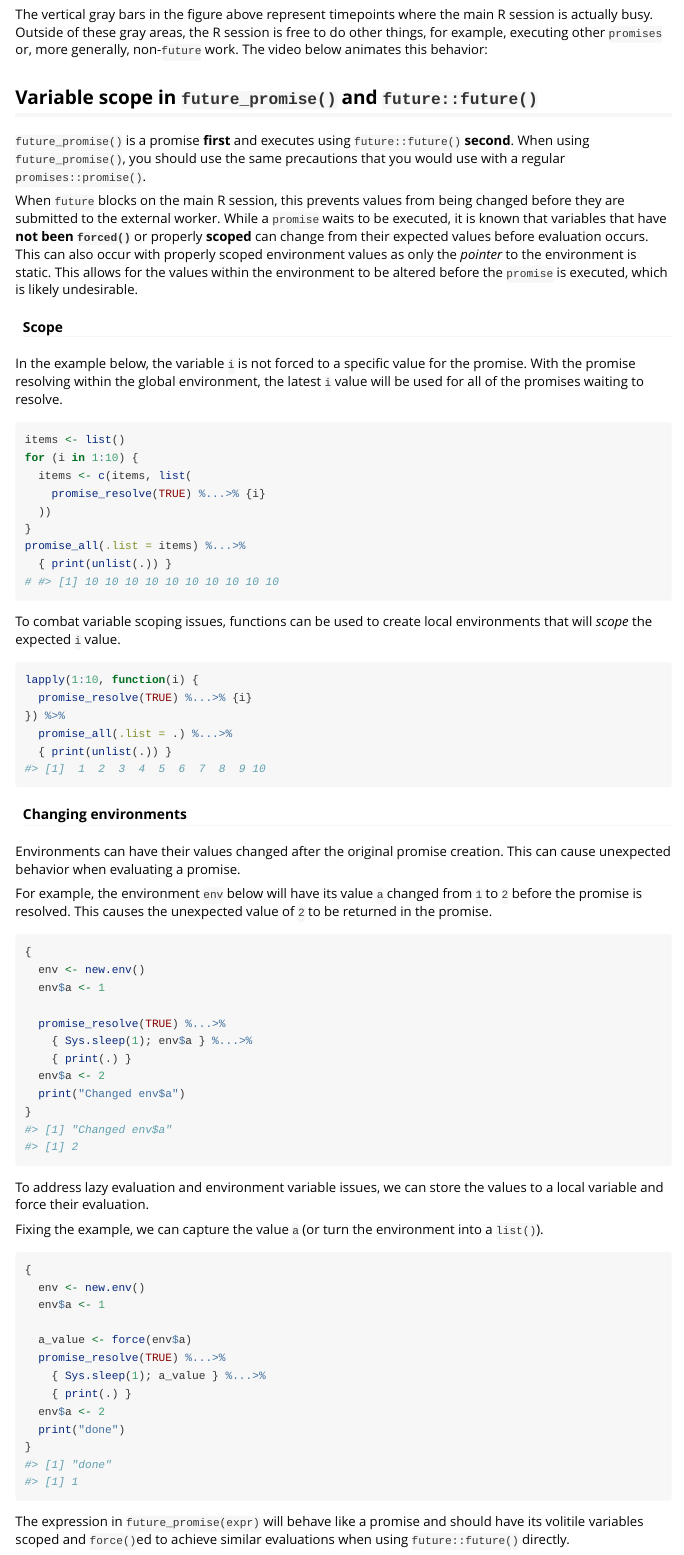
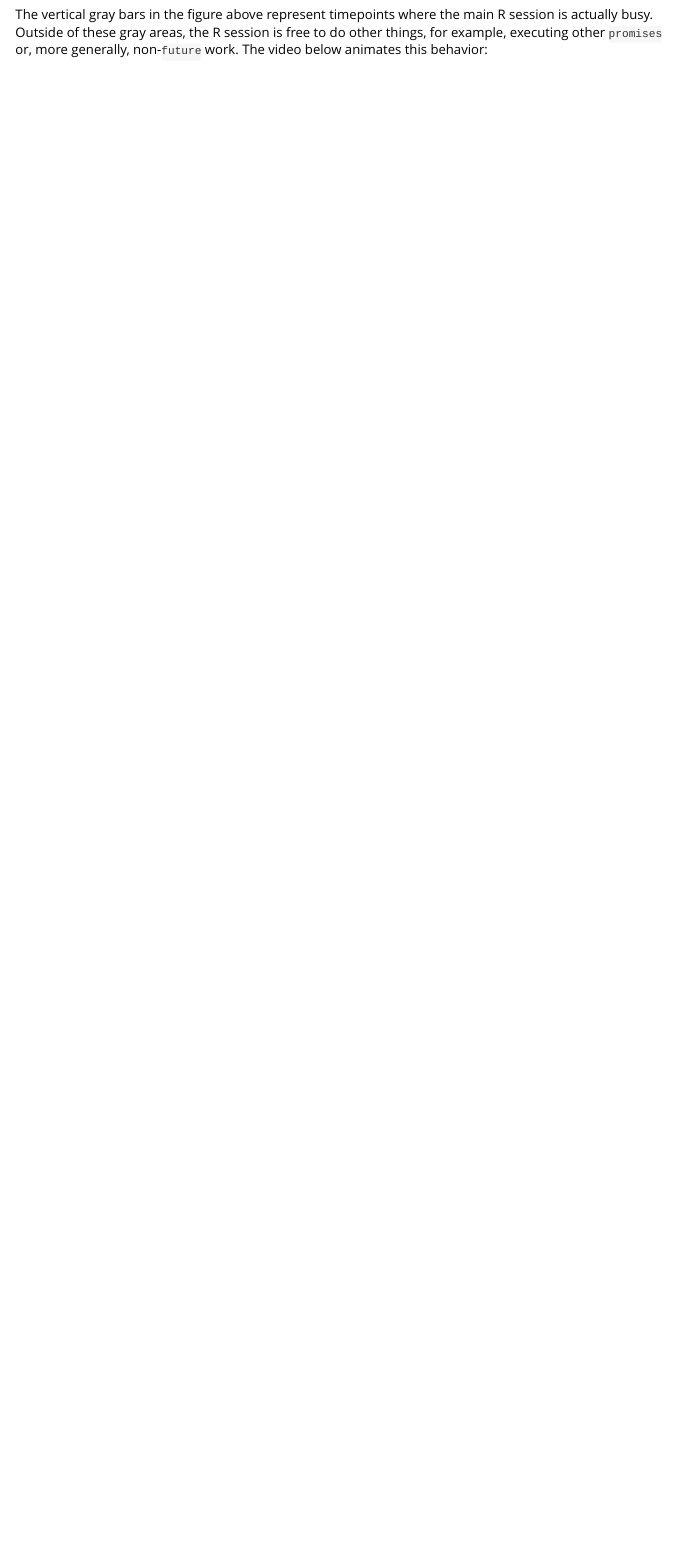
Before and after one commit to rstudio/promises, an R Markdown document (vignettes/future_promise.Rmd): the page in a window 1100 px wide, from 1850 px down. Rendered offline with R 4.5, knitr and Pandoc, with nearby package versions; the code chunks are not run, so their results and figures are left out.

Commit message:
Remove extra section and turn into issue #63

````diff
--- a/vignettes/future_promise.Rmd
+++ b/vignettes/future_promise.Rmd
@@ -78,79 +78,3 @@ library(vembedr)
 embed_vimeo("505286442") %>%
   use_align("center")
 ```
-
-## Variable scope in `future_promise()` and `future::future()`
-
-`future_promise()` is a promise **first** and executes using `future::future()` **second**. When using `future_promise()`, you should use the same precautions that you would use with a regular `promises::promise()`.
-
-When `future` blocks on the main R session, this prevents values from being changed before they are submitted to the external worker.  While a `promise` waits to be executed, it is known that variables that have **not been `forced()`** or properly **scoped** can change from their expected values before evaluation occurs. This can also occur with properly scoped environment values as only the _pointer_ to the environment is static. This allows for the values within the environment to be altered before the `promise` is executed, which is likely undesirable.
-
-
-#### Scope
-
-In the example below, the variable `i` is not forced to a specific value for the promise. With the promise resolving within the global environment, the latest `i` value will be used for all of the promises waiting to resolve.
-
-```r
-items <- list()
-for (i in 1:10) {
-  items <- c(items, list(
-    promise_resolve(TRUE) %...>% {i}
-  ))
-}
-promise_all(.list = items) %...>%
-  { print(unlist(.)) }
-# #> [1] 10 10 10 10 10 10 10 10 10 10
-```
-
-To combat variable scoping issues, functions can be used to create local environments that will _scope_ the expected `i` value.
-
-```r
-lapply(1:10, function(i) {
-  promise_resolve(TRUE) %...>% {i}
-}) %>%
-  promise_all(.list = .) %...>%
-  { print(unlist(.)) }
-#> [1]  1  2  3  4  5  6  7  8  9 10
-```
-
-
-#### Changing environments
-
-Environments can have their values changed after the original promise creation.  This can cause unexpected behavior when evaluating a promise.
-
-For example, the environment `env` below will have its value `a` changed from `1` to `2` before the promise is resolved.  This causes the unexpected value of `2` to be returned in the promise.
-```r
-{
-  env <- new.env()
-  env$a <- 1
-
-  promise_resolve(TRUE) %...>%
-    { Sys.sleep(1); env$a } %...>%
-    { print(.) }
-  env$a <- 2
-  print("Changed env$a")
-}
-#> [1] "Changed env$a"
-#> [1] 2
-```
-
-To address lazy evaluation and environment variable issues, we can store the values to a local variable and force their evaluation.
-
-Fixing the example, we can capture the value `a` (or turn the environment into a `list()`).
-```r
-{
-  env <- new.env()
-  env$a <- 1
-
-  a_value <- force(env$a)
-  promise_resolve(TRUE) %...>%
-    { Sys.sleep(1); a_value } %...>%
-    { print(.) }
-  env$a <- 2
-  print("done")
-}
-#> [1] "done"
-#> [1] 1
-```
-
-The expression in `future_promise(expr)` will behave like a promise and should have its volitile variables scoped and `force()`ed to achieve similar evaluations when using `future::future()` directly.
````
Also changed, not shown: R/future_promise.R (+6 -7 lines), 1 other file.
